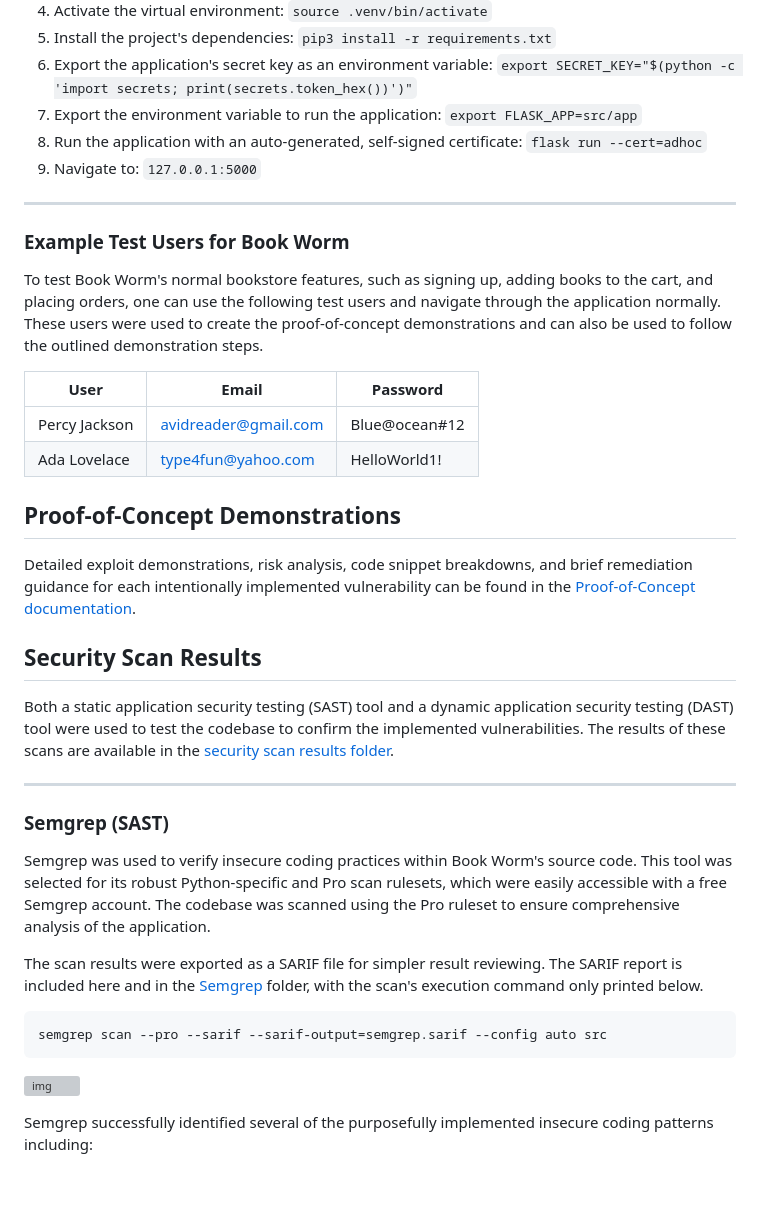
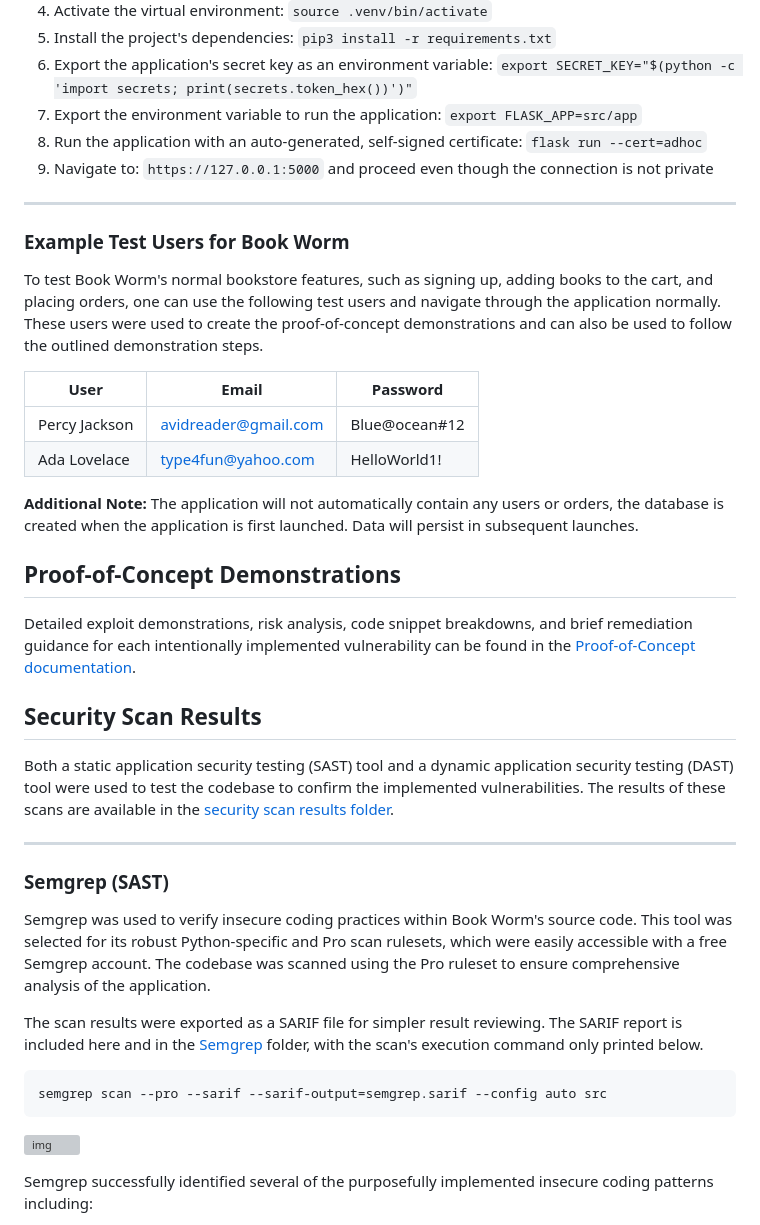
Before and after one commit to msteenstu/3024-Final-Project, a Markdown page: README.md, the part around one of its changes. Rendered like a GitHub page; blank space fills up the shorter version; grey boxes are pictures that could not be loaded.

```diff
--- a/README.md
+++ b/README.md
@@ -60,11 +61,9 @@ The entity relationship diagram illustrates the database objects used within the
 6. Export the application's secret key as an environment variable: `export SECRET_KEY="$(python -c 'import secrets; print(secrets.token_hex())')"`
 7. Export the environment variable to run the application: `export FLASK_APP=src/app`
 8. Run the application with an auto-generated, self-signed certificate: `flask run --cert=adhoc`
-9. Navigate to: `127.0.0.1:5000`
+9. Navigate to: `https://127.0.0.1:5000` and proceed even though the connection is not private
 
 ---
-
-
 
 ### Example Test Users for Book Worm
 
@@ -74,6 +73,8 @@ To test Book Worm's normal bookstore features, such as signing up, adding books
 | ------------- | -------------------- | ------------- |
 | Percy Jackson | avidreader@gmail.com | Blue@ocean#12 |
 | Ada Lovelace  | type4fun@yahoo.com   | HelloWorld1!  |
+
+**Additional Note:** The application will not automatically contain any users or orders, the database is created when the application is first launched. Data will persist in subsequent launches.
 
 ## Proof-of-Concept Demonstrations
 
@@ -85,8 +86,6 @@ Both a static application security testing (SAST) tool and a dynamic application
 
 ---
 
-
-
 ### Semgrep (SAST)
 
 Semgrep was used to verify insecure coding practices within Book Worm's source code. This tool was selected for its robust Python-specific and Pro scan rulesets, which were easily accessible with a free Semgrep account. The codebase was scanned using the Pro ruleset to ensure comprehensive analysis of the application.
```
Also changed, not shown: other parts of README.md (+14 -13 lines), annotated_references.md (added, +89 -0 lines), proof_of_concept/proofs_of_concept.md (+64 -69 lines).
